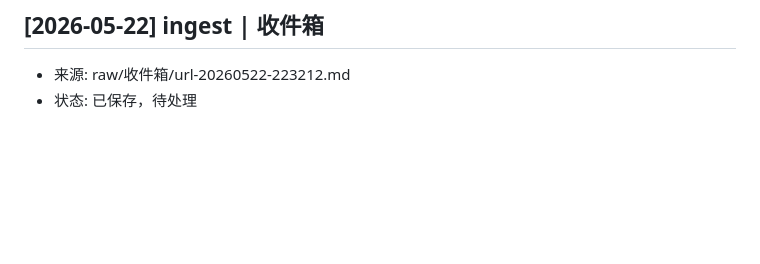
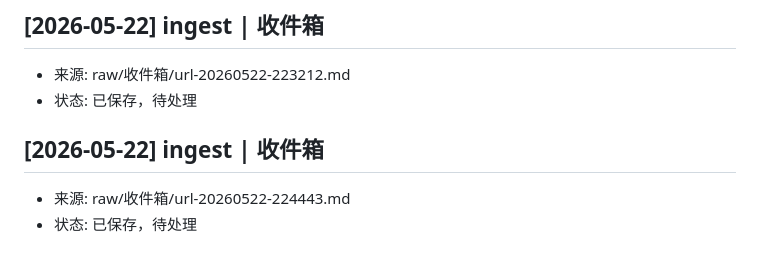
Before and after one commit to JXY001A/knowledge-wiki, a Markdown page: wiki/操作日志.md, the part around the change. GitHub-like rendering; blank space fills up the shorter version.

Commit message:
ingest: 收件箱 - url-20260522-224443.md

```diff
--- a/wiki/操作日志.md
+++ b/wiki/操作日志.md
@@ -126,3 +126,7 @@ updated: 2026-05-22
 ## [2026-05-22] ingest | 收件箱
 - 来源: raw/收件箱/url-20260522-223212.md
 - 状态: 已保存，待处理
+
+## [2026-05-22] ingest | 收件箱
+- 来源: raw/收件箱/url-20260522-224443.md
+- 状态: 已保存，待处理
```
Also changed, not shown: raw/收件箱/url-20260522-224443.md (added, +6 -0 lines).
